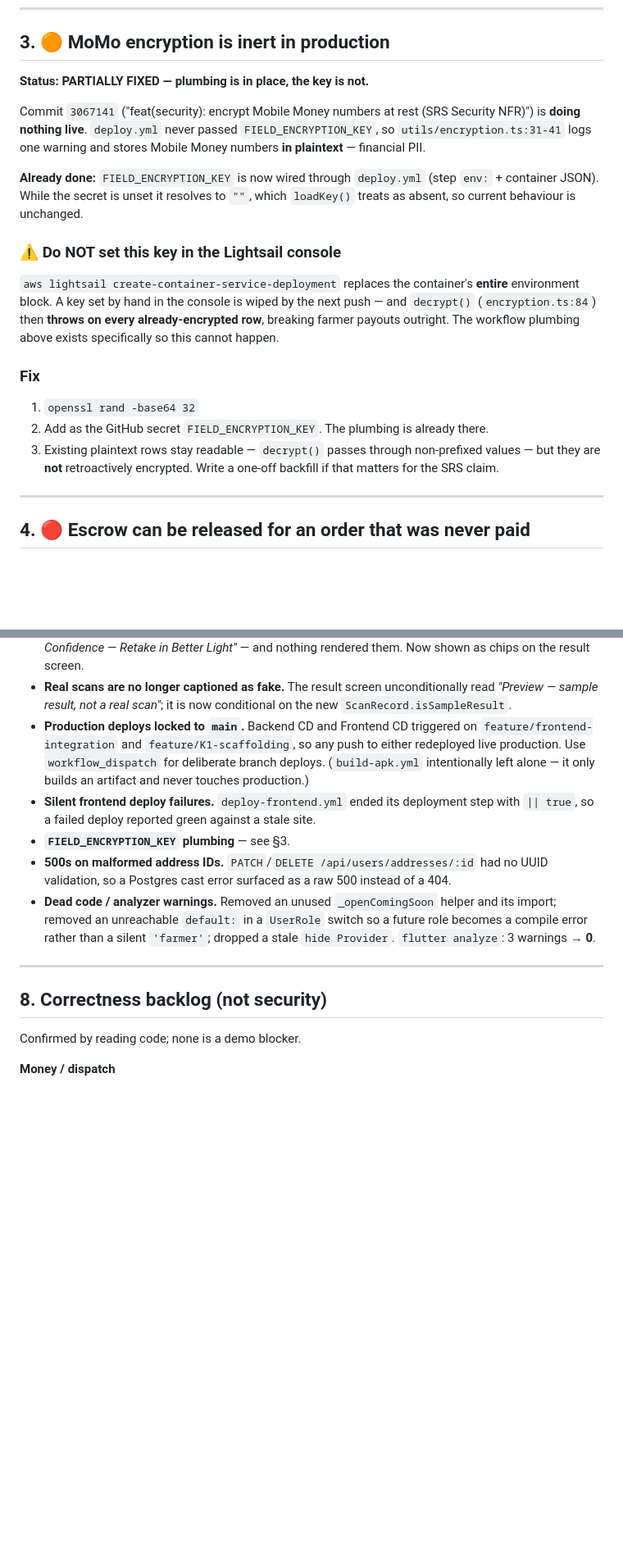
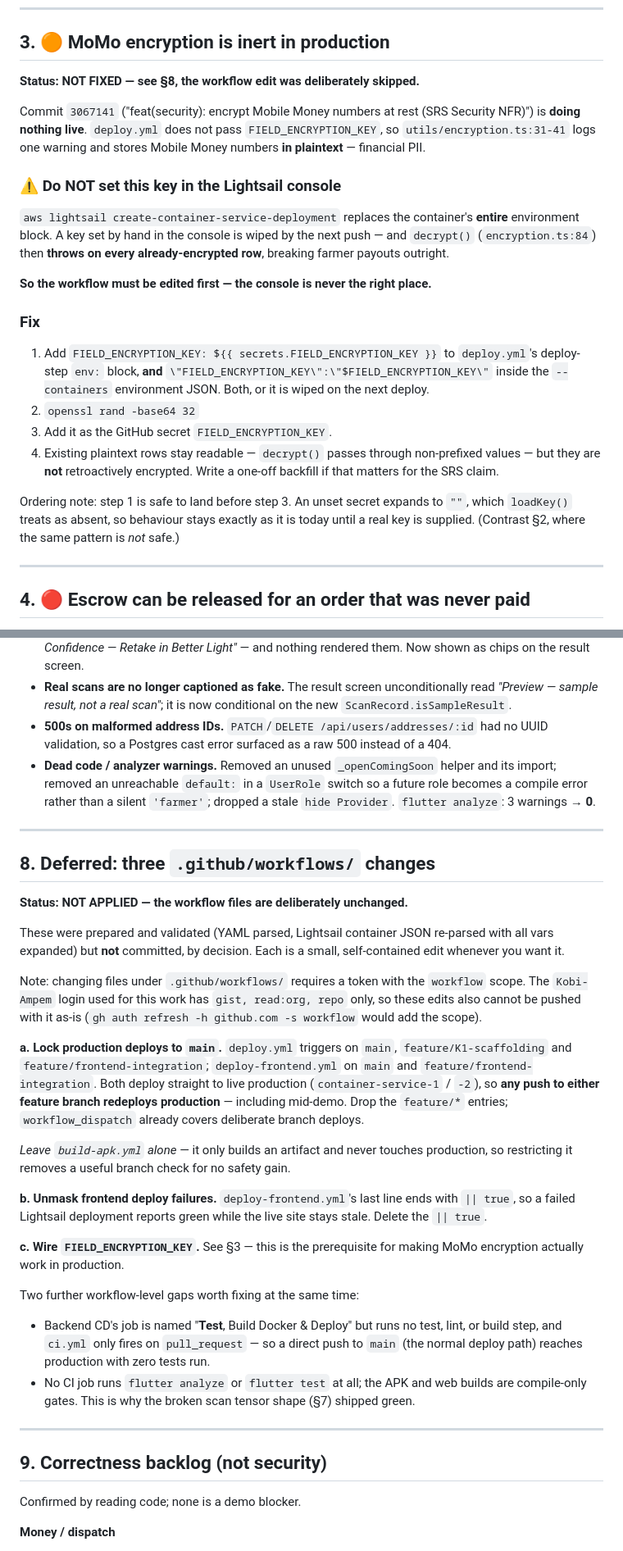
Before and after one commit to AgriKorn/AgricConnect, a Markdown page: docs/SECURITY_AND_REMEDIATION.md, 2 parts joined by grey strips. Shown at 82% size. Rendered like a GitHub page; blank space fills up the shorter version.

Commit message:
docs: correct remediation doc — workflow changes were not applied
The workflow edits were reverted at your request, so the doc must not claim
them as done. Moves the three .github/workflows/ items (lock prod deploys to
main, drop the '|| true' that masks failed frontend deploys, wire
FIELD_ENCRYPTION_KEY) out of 'Already fixed' into a new §8 'Deferred', with the
exact edit for each. §3 (MoMo encryption inert in production) goes back to NOT
FIXED and now carries the full workflow step, since that plumbing is its
prerequisite.

Also records that .github/workflows/ edits need a token with 'workflow' scope,
which the Kobi-Ampem login does not currently have.

```diff
--- a/docs/SECURITY_AND_REMEDIATION.md
+++ b/docs/SECURITY_AND_REMEDIATION.md
@@ -97,32 +97,38 @@ leak via the marketplace API (see §5). Treat as HIGH, not CRITICAL.
 
 ## 3. 🟠 MoMo encryption is inert in production
 
-**Status: PARTIALLY FIXED — plumbing is in place, the key is not.**
+**Status: NOT FIXED — see §8, the workflow edit was deliberately skipped.**
 
 Commit `3067141` ("feat(security): encrypt Mobile Money numbers at rest (SRS
-Security NFR)") is **doing nothing live**. `deploy.yml` never passed
+Security NFR)") is **doing nothing live**. `deploy.yml` does not pass
 `FIELD_ENCRYPTION_KEY`, so `utils/encryption.ts:31-41` logs one warning and
 stores Mobile Money numbers **in plaintext** — financial PII.
-
-**Already done:** `FIELD_ENCRYPTION_KEY` is now wired through `deploy.yml`
-(step `env:` + container JSON). While the secret is unset it resolves to `""`,
-which `loadKey()` treats as absent, so current behaviour is unchanged.
 
 ### ⚠️ Do NOT set this key in the Lightsail console
 
 `aws lightsail create-container-service-deployment` replaces the container's
 **entire** environment block. A key set by hand in the console is wiped by the
 next push — and `decrypt()` (`encryption.ts:84`) then **throws on every
-already-encrypted row**, breaking farmer payouts outright. The workflow plumbing
-above exists specifically so this cannot happen.
+already-encrypted row**, breaking farmer payouts outright.
+
+**So the workflow must be edited first — the console is never the right place.**
 
 ### Fix
 
-1. `openssl rand -base64 32`
-2. Add as the GitHub secret `FIELD_ENCRYPTION_KEY`. The plumbing is already there.
-3. Existing plaintext rows stay readable — `decrypt()` passes through
+1. Add `FIELD_ENCRYPTION_KEY: ${{ secrets.FIELD_ENCRYPTION_KEY }}` to
+   `deploy.yml`'s deploy-step `env:` block, **and**
+   `\"FIELD_ENCRYPTION_KEY\":\"$FIELD_ENCRYPTION_KEY\"` inside the
+   `--containers` environment JSON. Both, or it is wiped on the next deploy.
+2. `openssl rand -base64 32`
+3. Add it as the GitHub secret `FIELD_ENCRYPTION_KEY`.
+4. Existing plaintext rows stay readable — `decrypt()` passes through
    non-prefixed values — but they are **not** retroactively encrypted. Write a
    one-off backfill if that matters for the SRS claim.
+
+Ordering note: step 1 is safe to land before step 3. An unset secret expands to
+`""`, which `loadKey()` treats as absent, so behaviour stays exactly as it is
+today until a real key is supplied. (Contrast §2, where the same pattern is
+*not* safe.)
 
 ---
 
@@ -271,15 +277,6 @@ Baseline instead:
 - **Real scans are no longer captioned as fake.** The result screen
   unconditionally read *"Preview — sample result, not a real scan"*; it is now
   conditional on the new `ScanRecord.isSampleResult`.
-- **Production deploys locked to `main`.** Backend CD and Frontend CD triggered
-  on `feature/frontend-integration` and `feature/K1-scaffolding`, so any push to
-  either redeployed live production. Use `workflow_dispatch` for deliberate
-  branch deploys. (`build-apk.yml` intentionally left alone — it only builds an
-  artifact and never touches production.)
-- **Silent frontend deploy failures.** `deploy-frontend.yml` ended its
-  deployment step with `|| true`, so a failed deploy reported green against a
-  stale site.
-- **`FIELD_ENCRYPTION_KEY` plumbing** — see §3.
 - **500s on malformed address IDs.** `PATCH`/`DELETE /api/users/addresses/:id`
   had no UUID validation, so a Postgres cast error surfaced as a raw 500 instead
   of a 404.
@@ -290,7 +287,49 @@ Baseline instead:
 
 ---
 
-## 8. Correctness backlog (not security)
+## 8. Deferred: three `.github/workflows/` changes
+
+**Status: NOT APPLIED — the workflow files are deliberately unchanged.**
+
+These were prepared and validated (YAML parsed, Lightsail container JSON
+re-parsed with all vars expanded) but **not** committed, by decision. Each is a
+small, self-contained edit whenever you want it.
+
+Note: changing files under `.github/workflows/` requires a token with the
+`workflow` scope. The `Kobi-Ampem` login used for this work has
+`gist, read:org, repo` only, so these edits also cannot be pushed with it as-is
+(`gh auth refresh -h github.com -s workflow` would add the scope).
+
+**a. Lock production deploys to `main`.** `deploy.yml` triggers on `main`,
+`feature/K1-scaffolding` and `feature/frontend-integration`;
+`deploy-frontend.yml` on `main` and `feature/frontend-integration`. Both deploy
+straight to live production (`container-service-1` / `-2`), so **any push to
+either feature branch redeploys production** — including mid-demo. Drop the
+`feature/*` entries; `workflow_dispatch` already covers deliberate branch
+deploys.
+
+*Leave `build-apk.yml` alone* — it only builds an artifact and never touches
+production, so restricting it removes a useful branch check for no safety gain.
+
+**b. Unmask frontend deploy failures.** `deploy-frontend.yml`'s last line ends
+with `|| true`, so a failed Lightsail deployment reports green while the live
+site stays stale. Delete the `|| true`.
+
+**c. Wire `FIELD_ENCRYPTION_KEY`.** See §3 — this is the prerequisite for making
+MoMo encryption actually work in production.
+
+Two further workflow-level gaps worth fixing at the same time:
+
+- Backend CD's job is named "**Test**, Build Docker & Deploy" but runs no test,
+  lint, or build step, and `ci.yml` only fires on `pull_request` — so a direct
+  push to `main` (the normal deploy path) reaches production with zero tests run.
+- No CI job runs `flutter analyze` or `flutter test` at all; the APK and web
+  builds are compile-only gates. This is why the broken scan tensor shape (§7)
+  shipped green.
+
+---
+
+## 9. Correctness backlog (not security)
 
 Confirmed by reading code; none is a demo blocker.
 
```
